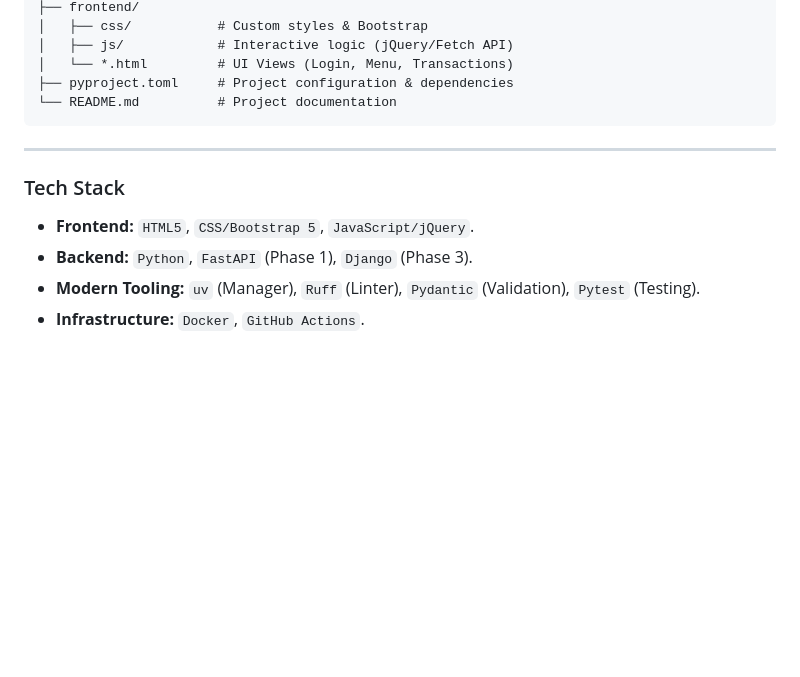
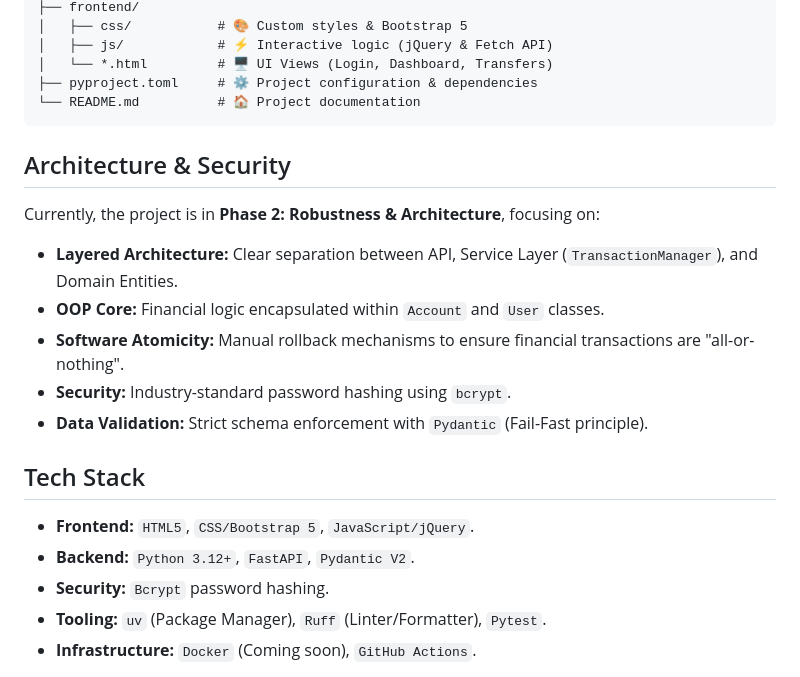
Before and after one commit to anibalrojosan/proggy-wallet, a Markdown page: README.md, the part around one of its changes. GitHub-like rendering; blank space fills up the shorter version.

````diff
--- a/README.md
+++ b/README.md
@@ -84,16 +73,23 @@ proggy-wallet/
 ├── frontend/
-│   ├── css/           # Custom styles & Bootstrap
-│   ├── js/            # Interactive logic (jQuery/Fetch API)
-│   └── *.html         # UI Views (Login, Menu, Transactions)
-├── pyproject.toml     # Project configuration & dependencies
-└── README.md          # Project documentation
+│   ├── css/           # 🎨 Custom styles & Bootstrap 5
+│   ├── js/            # ⚡ Interactive logic (jQuery & Fetch API)
+│   └── *.html         # 🖥️ UI Views (Login, Dashboard, Transfers)
+├── pyproject.toml     # ⚙️ Project configuration & dependencies
+└── README.md          # 🏠 Project documentation
 ```
 
----
+## Architecture & Security
+Currently, the project is in **Phase 2: Robustness & Architecture**, focusing on:
+*   **Layered Architecture:** Clear separation between API, Service Layer (`TransactionManager`), and Domain Entities.
+*   **OOP Core:** Financial logic encapsulated within `Account` and `User` classes.
+*   **Software Atomicity:** Manual rollback mechanisms to ensure financial transactions are "all-or-nothing".
+*   **Security:** Industry-standard password hashing using `bcrypt`.
+*   **Data Validation:** Strict schema enforcement with `Pydantic` (Fail-Fast principle).
 
-### Tech Stack
+## Tech Stack
 * **Frontend:** `HTML5`, `CSS/Bootstrap 5`, `JavaScript/jQuery`.
-* **Backend:** `Python`, `FastAPI` (Phase 1), `Django` (Phase 3).
-* **Modern Tooling:** `uv` (Manager), `Ruff` (Linter), `Pydantic` (Validation), `Pytest` (Testing).
-* **Infrastructure:** `Docker`, `GitHub Actions`.
+* **Backend:** `Python 3.12+`, `FastAPI`, `Pydantic V2`.
+* **Security:** `Bcrypt` password hashing.
+* **Tooling:** `uv` (Package Manager), `Ruff` (Linter/Formatter), `Pytest`.
+* **Infrastructure:** `Docker` (Coming soon), `GitHub Actions`.
 
````
Also changed, not shown: other parts of README.md (+26 -37 lines).
